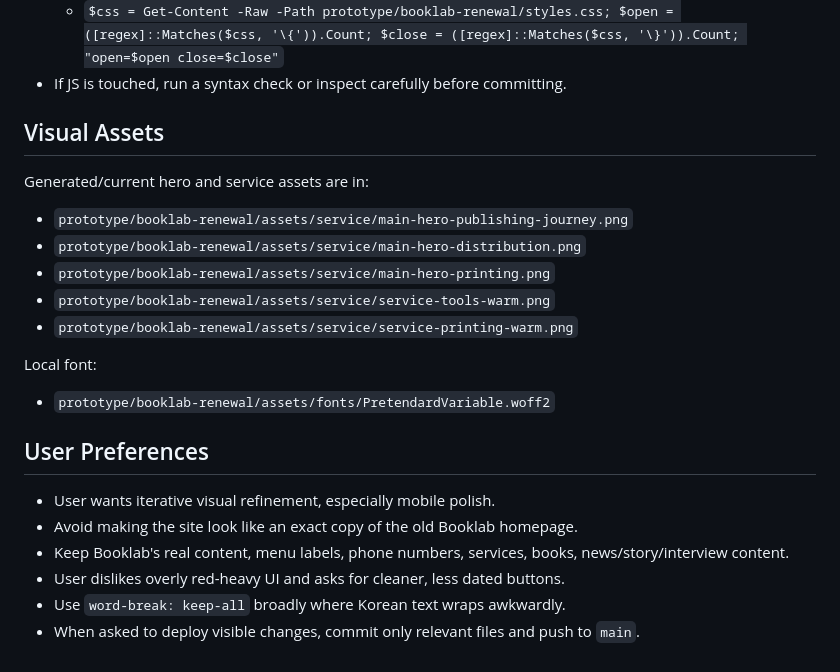
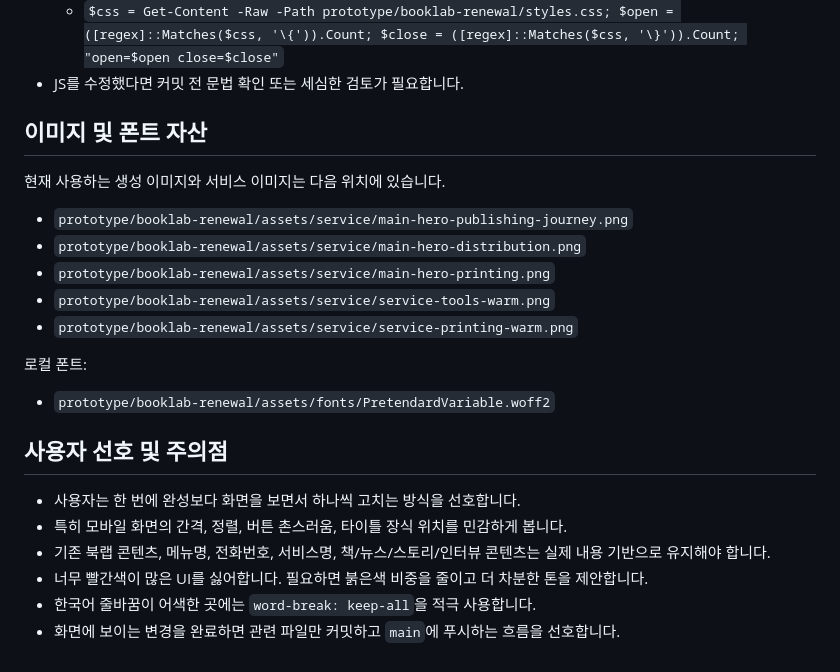
Before and after one commit to hansol-dev/booklab, a Markdown page: AGENTS.md, the part around one of its changes. Rendered like a GitHub page.

Commit message:
Translate agent handoff notes to Korean

```diff
--- a/AGENTS.md
+++ b/AGENTS.md
@@ -69,9 +72,9 @@ Recent fixes already applied:
   - `$css = Get-Content -Raw -Path prototype/booklab-renewal/styles.css; $open = ([regex]::Matches($css, '\{')).Count; $close = ([regex]::Matches($css, '\}')).Count; "open=$open close=$close"`
-- If JS is touched, run a syntax check or inspect carefully before committing.
+- JS를 수정했다면 커밋 전 문법 확인 또는 세심한 검토가 필요합니다.
 
-## Visual Assets
+## 이미지 및 폰트 자산
 
-Generated/current hero and service assets are in:
+현재 사용하는 생성 이미지와 서비스 이미지는 다음 위치에 있습니다.
 
 - `prototype/booklab-renewal/assets/service/main-hero-publishing-journey.png`
 - `prototype/booklab-renewal/assets/service/main-hero-distribution.png`
@@ -79,15 +82,15 @@ Generated/current hero and service assets are in:
 - `prototype/booklab-renewal/assets/service/service-tools-warm.png`
 - `prototype/booklab-renewal/assets/service/service-printing-warm.png`
 
-Local font:
+로컬 폰트:
 
 - `prototype/booklab-renewal/assets/fonts/PretendardVariable.woff2`
 
-## User Preferences
+## 사용자 선호 및 주의점
 
-- User wants iterative visual refinement, especially mobile polish.
-- Avoid making the site look like an exact copy of the old Booklab homepage.
-- Keep Booklab's real content, menu labels, phone numbers, services, books, news/story/interview content.
-- User dislikes overly red-heavy UI and asks for cleaner, less dated buttons.
-- Use `word-break: keep-all` broadly where Korean text wraps awkwardly.
-- When asked to deploy visible changes, commit only relevant files and push to `main`.
+- 사용자는 한 번에 완성보다 화면을 보면서 하나씩 고치는 방식을 선호합니다.
+- 특히 모바일 화면의 간격, 정렬, 버튼 촌스러움, 타이틀 장식 위치를 민감하게 봅니다.
+- 기존 북랩 콘텐츠, 메뉴명, 전화번호, 서비스명, 책/뉴스/스토리/인터뷰 콘텐츠는 실제 내용 기반으로 유지해야 합니다.
+- 너무 빨간색이 많은 UI를 싫어합니다. 필요하면 붉은색 비중을 줄이고 더 차분한 톤을 제안합니다.
+- 한국어 줄바꿈이 어색한 곳에는 `word-break: keep-all`을 적극 사용합니다.
+- 화면에 보이는 변경을 완료하면 관련 파일만 커밋하고 `main`에 푸시하는 흐름을 선호합니다.
```
Also changed, not shown: other parts of AGENTS.md (+47 -44 lines).
